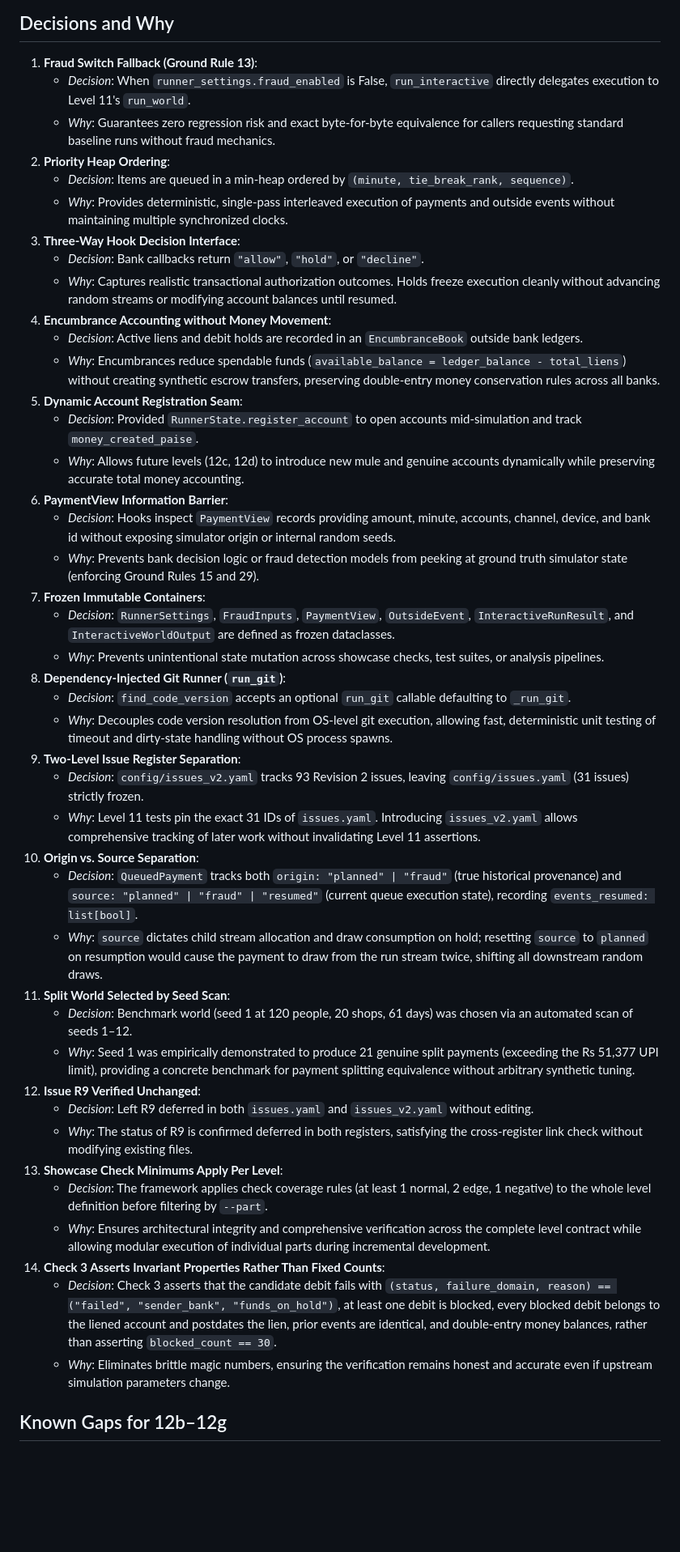
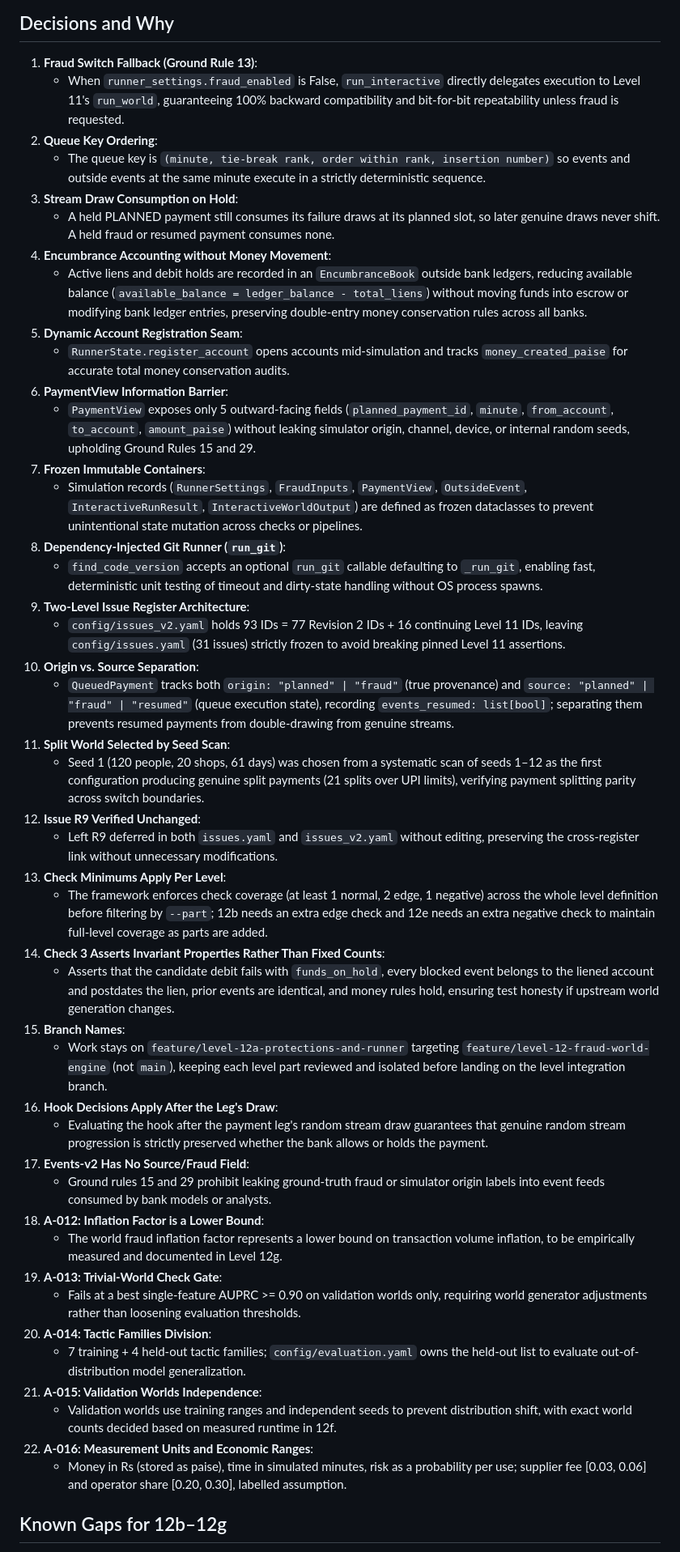
Before and after one commit to adithya-313/PROJECT--ashFALL, a Markdown page: docs/handoff/level_12a.md, the part around one of its changes. Shown at 81% size. Rendered like a GitHub page; blank space fills up the shorter version.

```diff
--- a/docs/handoff/level_12a.md
+++ b/docs/handoff/level_12a.md
@@ -245,46 +157,48 @@ Level 12a establishes the foundational reactive simulation engine (World Engine
 
 ## Decisions and Why
 1. **Fraud Switch Fallback (Ground Rule 13)**:
-   - *Decision*: When `runner_settings.fraud_enabled` is False, `run_interactive` directly delegates execution to Level 11's `run_world`.
-   - *Why*: Guarantees zero regression risk and exact byte-for-byte equivalence for callers requesting standard baseline runs without fraud mechanics.
-2. **Priority Heap Ordering**:
-   - *Decision*: Items are queued in a min-heap ordered by `(minute, tie_break_rank, sequence)`.
-   - *Why*: Provides deterministic, single-pass interleaved execution of payments and outside events without maintaining multiple synchronized clocks.
-3. **Three-Way Hook Decision Interface**:
-   - *Decision*: Bank callbacks return `"allow"`, `"hold"`, or `"decline"`.
-   - *Why*: Captures realistic transactional authorization outcomes. Holds freeze execution cleanly without advancing random streams or modifying account balances until resumed.
+   - When `runner_settings.fraud_enabled` is False, `run_interactive` directly delegates execution to Level 11's `run_world`, guaranteeing 100% backward compatibility and bit-for-bit repeatability unless fraud is requested.
+2. **Queue Key Ordering**:
+   - The queue key is `(minute, tie-break rank, order within rank, insertion number)` so events and outside events at the same minute execute in a strictly deterministic sequence.
+3. **Stream Draw Consumption on Hold**:
+   - A held PLANNED payment still consumes its failure draws at its planned slot, so later genuine draws never shift. A held fraud or resumed payment consumes none.
 4. **Encumbrance Accounting without Money Movement**:
-   - *Decision*: Active liens and debit holds are recorded in an `EncumbranceBook` outside bank ledgers.
-   - *Why*: Encumbrances reduce spendable funds (`available_balance = ledger_balance - total_liens`) without creating synthetic escrow transfers, preserving double-entry money conservation rules across all banks.
+   - Active liens and debit holds are recorded in an `EncumbranceBook` outside bank ledgers, reducing available balance (`available_balance = ledger_balance - total_liens`) without moving funds into escrow or modifying bank ledger entries, preserving double-entry money conservation rules across all banks.
 5. **Dynamic Account Registration Seam**:
-   - *Decision*: Provided `RunnerState.register_account` to open accounts mid-simulation and track `money_created_paise`.
-   - *Why*: Allows future levels (12c, 12d) to introduce new mule and genuine accounts dynamically while preserving accurate total money accounting.
+   - `RunnerState.register_account` opens accounts mid-simulation and tracks `money_created_paise` for accurate total money conservation audits.
 6. **PaymentView Information Barrier**:
-   - *Decision*: Hooks inspect `PaymentView` records providing amount, minute, accounts, channel, device, and bank id without exposing simulator origin or internal random seeds.
-   - *Why*: Prevents bank decision logic or fraud detection models from peeking at ground truth simulator state (enforcing Ground Rules 15 and 29).
+   - `PaymentView` exposes only 5 outward-facing fields (`planned_payment_id`, `minute`, `from_account`, `to_account`, `amount_paise`) without leaking simulator origin, channel, device, or internal random seeds, upholding Ground Rules 15 and 29.
 7. **Frozen Immutable Containers**:
-   - *Decision*: `RunnerSettings`, `FraudInputs`, `PaymentView`, `OutsideEvent`, `InteractiveRunResult`, and `InteractiveWorldOutput` are defined as frozen dataclasses.
-   - *Why*: Prevents unintentional state mutation across showcase checks, test suites, or analysis pipelines.
+   - Simulation records (`RunnerSettings`, `FraudInputs`, `PaymentView`, `OutsideEvent`, `InteractiveRunResult`, `InteractiveWorldOutput`) are defined as frozen dataclasses to prevent unintentional state mutation across checks or pipelines.
 8. **Dependency-Injected Git Runner (`run_git`)**:
-   - *Decision*: `find_code_version` accepts an optional `run_git` callable defaulting to `_run_git`.
-   - *Why*: Decouples code version resolution from OS-level git execution, allowing fast, deterministic unit testing of timeout and dirty-state handling without OS process spawns.
-9. **Two-Level Issue Register Separation**:
-   - *Decision*: `config/issues_v2.yaml` tracks 93 Revision 2 issues, leaving `config/issues.yaml` (31 issues) strictly frozen.
-   - *Why*: Level 11 tests pin the exact 31 IDs of `issues.yaml`. Introducing `issues_v2.yaml` allows comprehensive tracking of later work without invalidating Level 11 assertions.
+   - `find_code_version` accepts an optional `run_git` callable defaulting to `_run_git`, enabling fast, deterministic unit testing of timeout and dirty-state handling without OS process spawns.
+9. **Two-Level Issue Register Architecture**:
+   - `config/issues_v2.yaml` holds 93 IDs = 77 Revision 2 IDs + 16 continuing Level 11 IDs, leaving `config/issues.yaml` (31 issues) strictly frozen to avoid breaking pinned Level 11 assertions.
 10. **Origin vs. Source Separation**:
-    - *Decision*: `QueuedPayment` tracks both `origin: "planned" | "fraud"` (true historical provenance) and `source: "planned" | "fraud" | "resumed"` (current queue execution state), recording `events_resumed: list[bool]`.
-    - *Why*: `source` dictates child stream allocation and draw consumption on hold; resetting `source` to `planned` on resumption would cause the payment to draw from the run stream twice, shifting all downstream random draws.
+    - `QueuedPayment` tracks both `origin: "planned" | "fraud"` (true provenance) and `source: "planned" | "fraud" | "resumed"` (queue execution state), recording `events_resumed: list[bool]`; separating them prevents resumed payments from double-drawing from genuine streams.
 11. **Split World Selected by Seed Scan**:
-    - *Decision*: Benchmark world (seed 1 at 120 people, 20 shops, 61 days) was chosen via an automated scan of seeds 1–12.
-    - *Why*: Seed 1 was empirically demonstrated to produce 21 genuine split payments (exceeding the Rs 51,377 UPI limit), providing a concrete benchmark for payment splitting equivalence without arbitrary synthetic tuning.
+    - Seed 1 (120 people, 20 shops, 61 days) was chosen from a systematic scan of seeds 1–12 as the first configuration producing genuine split payments (21 splits over UPI limits), verifying payment splitting parity across switch boundaries.
 12. **Issue R9 Verified Unchanged**:
-    - *Decision*: Left R9 deferred in both `issues.yaml` and `issues_v2.yaml` without editing.
-    - *Why*: The status of R9 is confirmed deferred in both registers, satisfying the cross-register link check without modifying existing files.
-13. **Showcase Check Minimums Apply Per Level**:
-    - *Decision*: The framework applies check coverage rules (at least 1 normal, 2 edge, 1 negative) to the whole level definition before filtering by `--part`.
-    - *Why*: Ensures architectural integrity and comprehensive verification across the complete level contract while allowing modular execution of individual parts during incremental development.
+    - Left R9 deferred in both `issues.yaml` and `issues_v2.yaml` without editing, preserving the cross-register link without unnecessary modifications.
+13. **Check Minimums Apply Per Level**:
+    - The framework enforces check coverage (at least 1 normal, 2 edge, 1 negative) across the whole level definition before filtering by `--part`; 12b needs an extra edge check and 12e needs an extra negative check to maintain full-level coverage as parts are added.
 14. **Check 3 Asserts Invariant Properties Rather Than Fixed Counts**:
-    - *Decision*: Check 3 asserts that the candidate debit fails with `(status, failure_domain, reason) == ("failed", "sender_bank", "funds_on_hold")`, at least one debit is blocked, every blocked debit belongs to the liened account and postdates the lien, prior events are identical, and double-entry money balances, rather than asserting `blocked_count == 30`.
-    - *Why*: Eliminates brittle magic numbers, ensuring the verification remains honest and accurate even if upstream simulation parameters change.
+    - Asserts that the candidate debit fails with `funds_on_hold`, every blocked event belongs to the liened account and postdates the lien, prior events are identical, and money rules hold, ensuring test honesty if upstream world generation changes.
+15. **Branch Names**:
+    - Work stays on `feature/level-12a-protections-and-runner` targeting `feature/level-12-fraud-world-engine` (not `main`), keeping each level part reviewed and isolated before landing on the level integration branch.
+16. **Hook Decisions Apply After the Leg's Draw**:
+    - Evaluating the hook after the payment leg's random stream draw guarantees that genuine random stream progression is strictly preserved whether the bank allows or holds the payment.
+17. **Events-v2 Has No Source/Fraud Field**:
+    - Ground rules 15 and 29 prohibit leaking ground-truth fraud or simulator origin labels into event feeds consumed by bank models or analysts.
+18. **A-012: Inflation Factor is a Lower Bound**:
+    - The world fraud inflation factor represents a lower bound on transaction volume inflation, to be empirically measured and documented in Level 12g.
+19. **A-013: Trivial-World Check Gate**:
+    - Fails at a best single-feature AUPRC >= 0.90 on validation worlds only, requiring world generator adjustments rather than loosening evaluation thresholds.
+20. **A-014: Tactic Families Division**:
+    - 7 training + 4 held-out tactic families; `config/evaluation.yaml` owns the held-out list to evaluate out-of-distribution model generalization.
+21. **A-015: Validation Worlds Independence**:
+    - Validation worlds use training ranges and independent seeds to prevent distribution shift, with exact world counts decided based on measured runtime in 12f.
+22. **A-016: Measurement Units and Economic Ranges**:
+    - Money in Rs (stored as paise), time in simulated minutes, risk as a probability per use; supplier fee [0.03, 0.06] and operator share [0.20, 0.30], labelled assumption.
 
 ## Known Gaps for 12b–12g
```
Also changed, not shown: other parts of docs/handoff/level_12a.md (+102 -191 lines).
